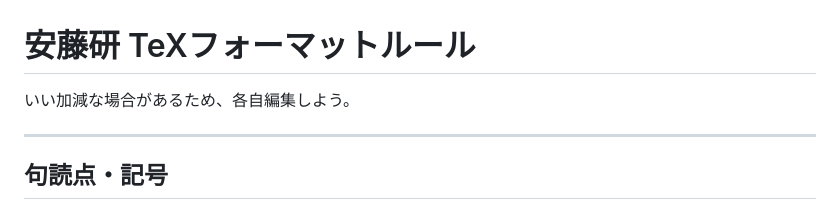
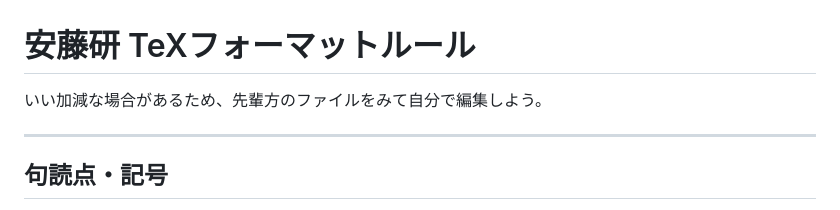
Before and after one commit to suganuma23/andolab_guide, a Markdown page: templates/andolab_tex_rules.md, the part around the change. GitHub-like rendering.

Commit message:
tex_rules: 冒頭の説明文を修正
Co-Authored-By: Claude Sonnet 4.6 <noreply@anthropic.com>

```diff
--- a/templates/andolab_tex_rules.md
+++ b/templates/andolab_tex_rules.md
@@ -1,6 +1,6 @@
 # 安藤研 TeXフォーマットルール
 
-いい加減な場合があるため、各自編集しよう。
+いい加減な場合があるため、先輩方のファイルをみて自分で編集しよう。
 
 ---
 
```
